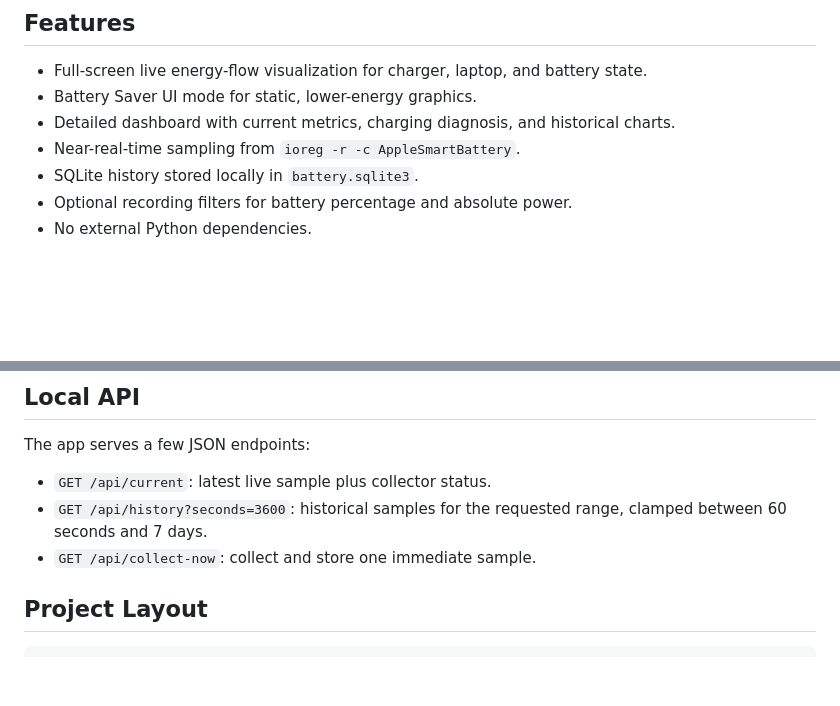
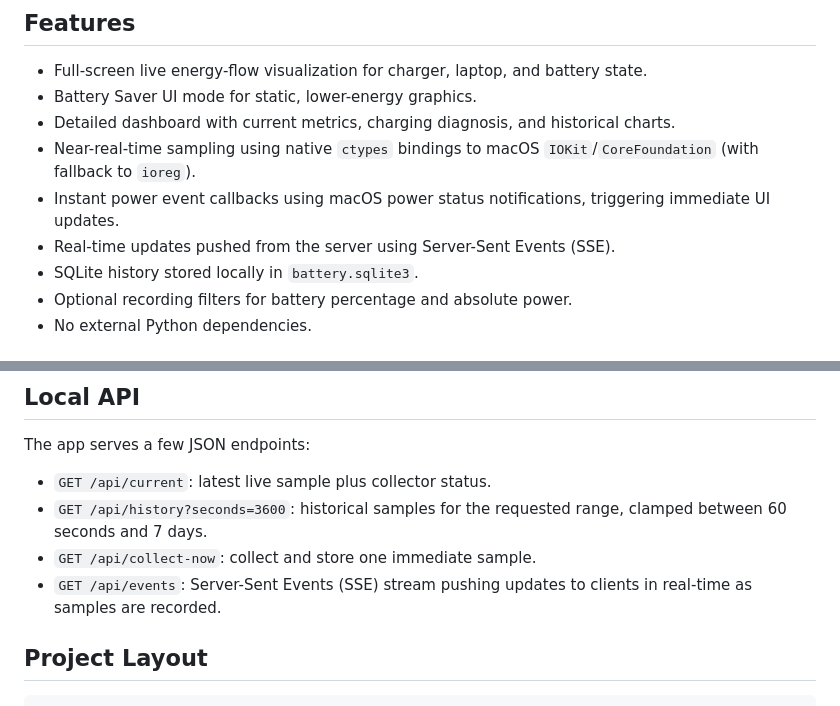
Before and after one commit to papesce/chargio, a Markdown page: README.md, 2 parts joined by grey strips. Drawn GitHub-style; blank space fills up the shorter version.

```diff
--- a/README.md
+++ b/README.md
@@ -18,7 +18,9 @@ Historical charts show power direction, temperature, and charge percentage over
 - Full-screen live energy-flow visualization for charger, laptop, and battery state.
 - Battery Saver UI mode for static, lower-energy graphics.
 - Detailed dashboard with current metrics, charging diagnosis, and historical charts.
-- Near-real-time sampling from `ioreg -r -c AppleSmartBattery`.
+- Near-real-time sampling using native `ctypes` bindings to macOS `IOKit`/`CoreFoundation` (with fallback to `ioreg`).
+- Instant power event callbacks using macOS power status notifications, triggering immediate UI updates.
+- Real-time updates pushed from the server using Server-Sent Events (SSE).
 - SQLite history stored locally in `battery.sqlite3`.
 - Optional recording filters for battery percentage and absolute power.
 - No external Python dependencies.
@@ -155,6 +157,7 @@ The app serves a few JSON endpoints:
 - `GET /api/current`: latest live sample plus collector status.
 - `GET /api/history?seconds=3600`: historical samples for the requested range, clamped between 60 seconds and 7 days.
 - `GET /api/collect-now`: collect and store one immediate sample.
+- `GET /api/events`: Server-Sent Events (SSE) stream pushing updates to clients in real-time as samples are recorded.
 
 ## Project Layout
 
```
